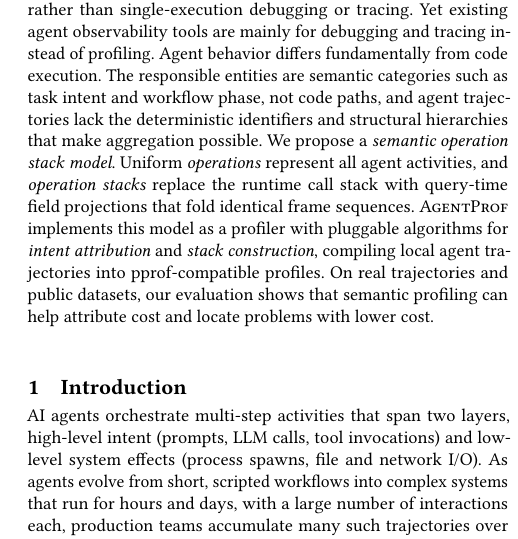
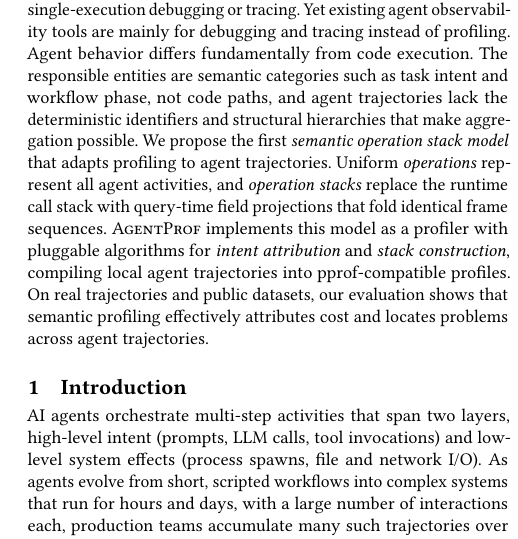
Before and after one commit to yunwei37/agentpprof-paper, a LaTeX paper (main.tex): part of one column of page 1 of 8, cut so that both start at the same text. Compiled offline with pdfLaTeX.

Commit message:
Revise main.tex: Introduce the first semantic operation stack model for profiling agent trajectories; enhance clarity in operation representation and evaluation results.

```diff
--- a/main.tex
+++ b/main.tex
@@ -52,11 +52,12 @@ deterministic identifiers and structural hierarchies that make
 aggregation possible.
 % 智能体行为与代码执行有根本不同。负责实体是语义类别（如任务意图和工作流阶段），而非代码路径，且智能体轨迹缺乏使聚合成为可能的确定性标识符和结构层次。
 %% S6: Model (→¶5)
-We propose a \emph{semantic operation stack model}.
+We propose the first \emph{semantic operation stack model} that
+adapts profiling to agent trajectories.
 Uniform \emph{operations} represent all agent activities, and
 \emph{operation stacks} replace the runtime call stack with
 query-time field projections that fold identical frame sequences.
-% 我们提出语义 operation stack 模型。统一的 operation 表示所有智能体活动，operation stack 用查询时字段投影替代运行时调用栈，折叠相同帧序列。
+% 我们提出首个将 profiling 适配到智能体轨迹的语义 operation stack 模型。统一的 operation 表示所有智能体活动，operation stack 用查询时字段投影替代运行时调用栈，折叠相同帧序列。
 %% S7: System (→¶6)
 \sys implements this model as a profiler with pluggable algorithms
 for \emph{intent attribution} and \emph{stack construction},
@@ -64,9 +65,9 @@ compiling local agent trajectories into pprof-compatible profiles.
 % \sys 将此模型实现为具有可插拔意图归因和栈构造算法的 profiler，将本地智能体轨迹编译为 pprof 兼容的 profile。
 %% S8: Results (→¶6)
 On real trajectories and public datasets, our evaluation shows that
-semantic profiling can help attribute cost and locate problems with
-lower cost.
-% 在真实轨迹和公开数据集上，我们的评估表明语义 profiling 能以更低成本帮助归因开销和定位问题。
+semantic profiling effectively attributes cost and locates problems
+across agent trajectories.
+% 在真实轨迹和公开数据集上，我们的评估表明语义 profiling 能有效地跨智能体轨迹归因开销和定位问题。
 \end{abstract}
 
 \maketitle
```
